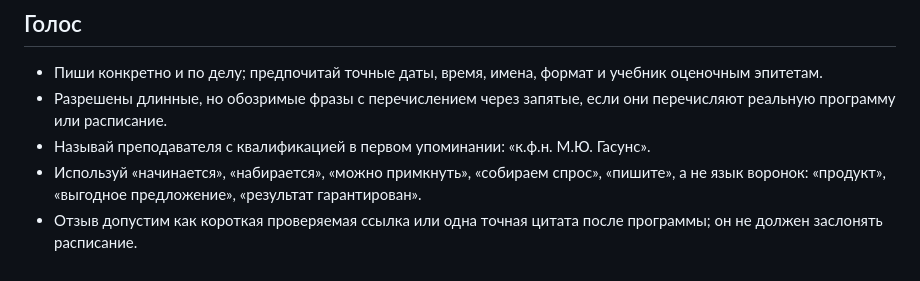
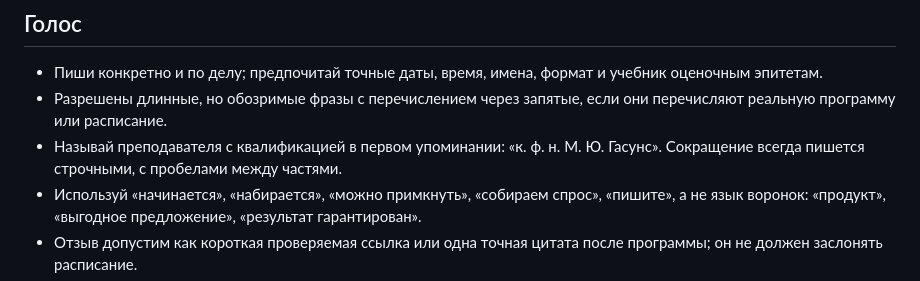
Before and after one commit to gasyoun/RuWritingStyles, a Markdown page: ClaudeStyles/gasuns-telegram-announcements-style.md, the part around the change. Rendered like a GitHub page.

Commit message:
Use standard candidate degree abbreviation

```diff
--- a/ClaudeStyles/gasuns-telegram-announcements-style.md
+++ b/ClaudeStyles/gasuns-telegram-announcements-style.md
@@ -22,7 +22,7 @@
 
 - Пиши конкретно и по делу; предпочитай точные даты, время, имена, формат и учебник оценочным эпитетам.
 - Разрешены длинные, но обозримые фразы с перечислением через запятые, если они перечисляют реальную программу или расписание.
-- Называй преподавателя с квалификацией в первом упоминании: «к.ф.н. М.Ю. Гасунс».
+- Называй преподавателя с квалификацией в первом упоминании: «к. ф. н. М. Ю. Гасунс». Сокращение всегда пишется строчными, с пробелами между частями.
 - Используй «начинается», «набирается», «можно примкнуть», «собираем спрос», «пишите», а не язык воронок: «продукт», «выгодное предложение», «результат гарантирован».
 - Отзыв допустим как короткая проверяемая ссылка или одна точная цитата после программы; он не должен заслонять расписание.
 - Допустима легкая, узнаваемая финальная фраза, но только если она не занимает место призыва к записи и не обещает результат.
```
